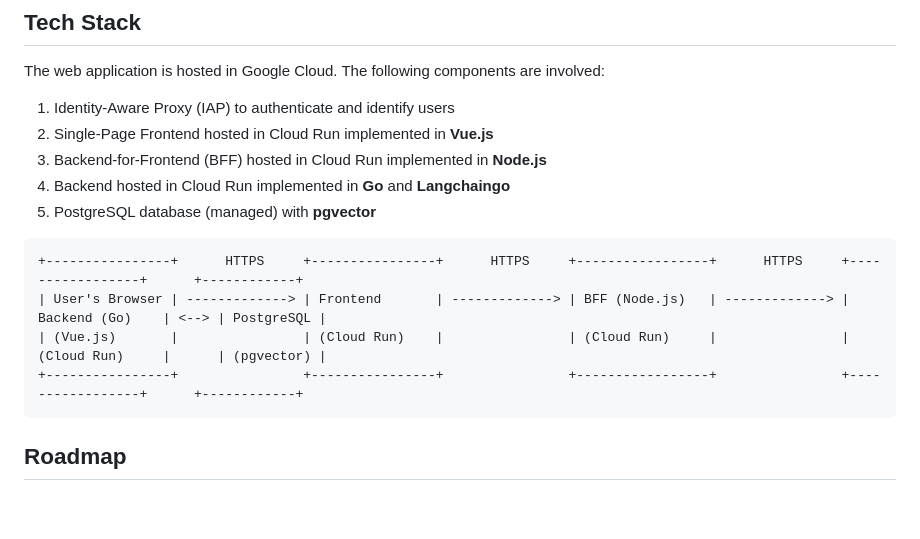
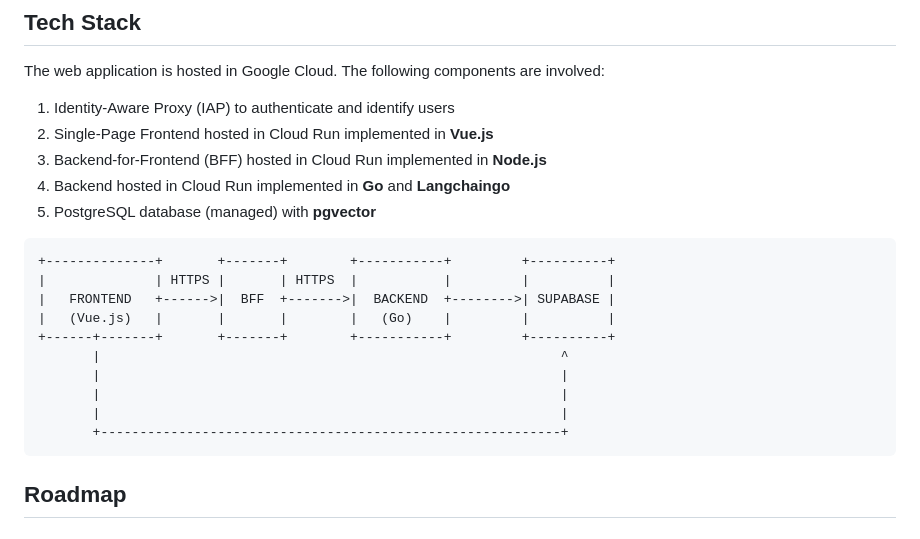
Before and after one commit to 5pirit5eal/swim-gen, a Markdown page: README.md, the part around the change. GitHub-like rendering; blank space fills up the shorter version.

Commit message:
chore: updated readme

````diff
--- a/README.md
+++ b/README.md
@@ -13,10 +13,16 @@ The web application is hosted in Google Cloud. The following components are invo
 5. PostgreSQL database (managed) with **pgvector**
 
 ```plaintext
-+----------------+      HTTPS     +----------------+      HTTPS     +-----------------+      HTTPS     +-----------------+      +------------+
-| User's Browser | -------------> | Frontend       | -------------> | BFF (Node.js)   | -------------> | Backend (Go)    | <--> | PostgreSQL |
-| (Vue.js)       |                | (Cloud Run)    |                | (Cloud Run)     |                | (Cloud Run)     |      | (pgvector) |
-+----------------+                +----------------+                +-----------------+                +-----------------+      +------------+
++--------------+       +-------+        +-----------+         +----------+
+|              | HTTPS |       | HTTPS  |           |         |          |
+|   FRONTEND   +------>|  BFF  +------->|  BACKEND  +-------->| SUPABASE |
+|   (Vue.js)   |       |       |        |   (Go)    |         |          |
++------+-------+       +-------+        +-----------+         +----------+
+       |                                                           ^
+       |                                                           |
+       |                                                           |
+       |                                                           |
+       +-----------------------------------------------------------+
 ```
 
 ## Roadmap
````
